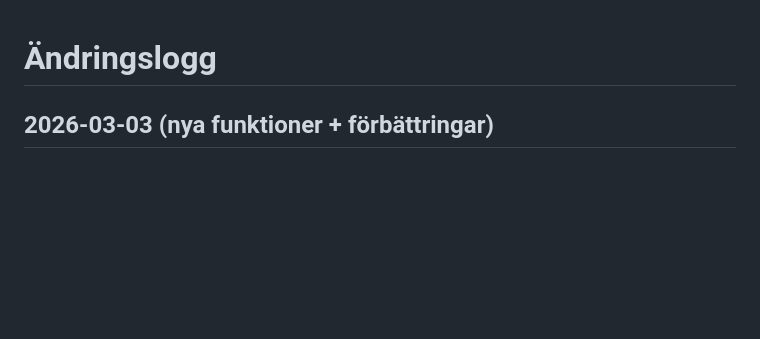
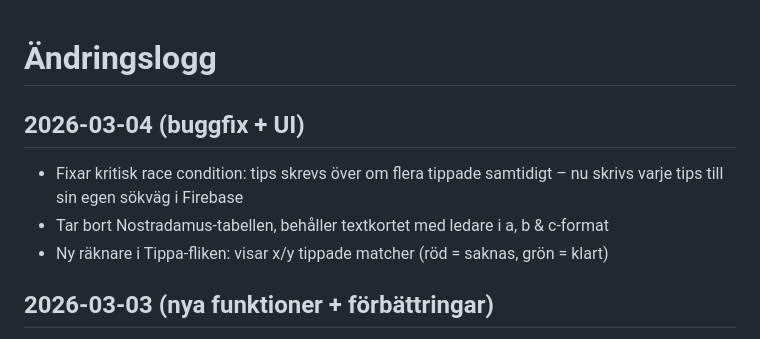
Before and after one commit to vg1414/KrokensCopa, a Markdown page: CHANGELOG.md, the part around the change. GitHub-like rendering; blank space fills up the shorter version.

Commit message:
Uppdatera CHANGELOG

```diff
--- a/CHANGELOG.md
+++ b/CHANGELOG.md
@@ -1,4 +1,9 @@
 # Ändringslogg
+
+## 2026-03-04 (buggfix + UI)
+- Fixar kritisk race condition: tips skrevs över om flera tippade samtidigt – nu skrivs varje tips till sin egen sökväg i Firebase
+- Tar bort Nostradamus-tabellen, behåller textkortet med ledare i a, b & c-format
+- Ny räknare i Tippa-fliken: visar x/y tippade matcher (röd = saknas, grön = klart)
 
 ## 2026-03-03 (nya funktioner + förbättringar)
 - Live-nedräkning i deadline-bannern (t.ex. "2d 4h 12m kvar"), uppdateras varje minut
```
